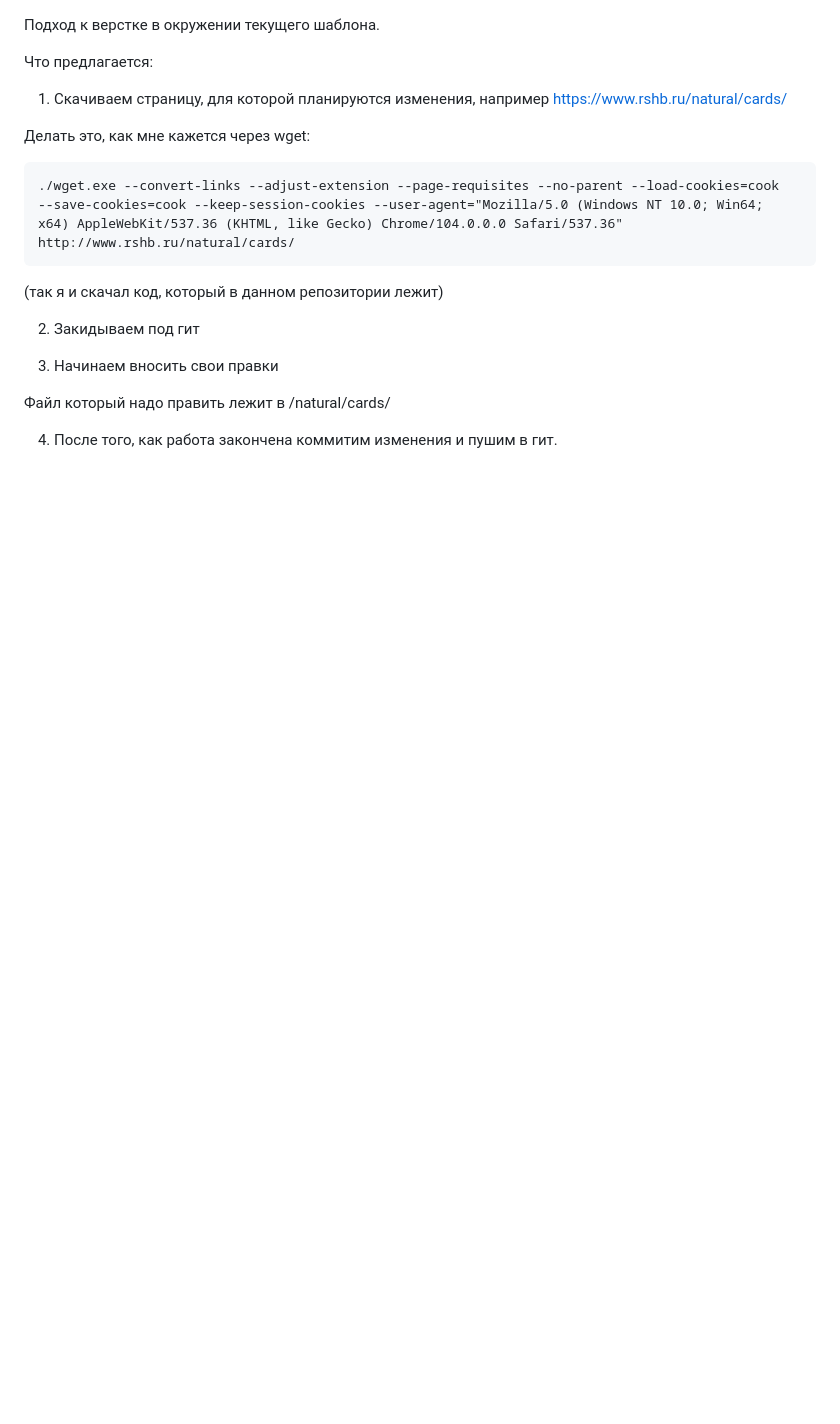
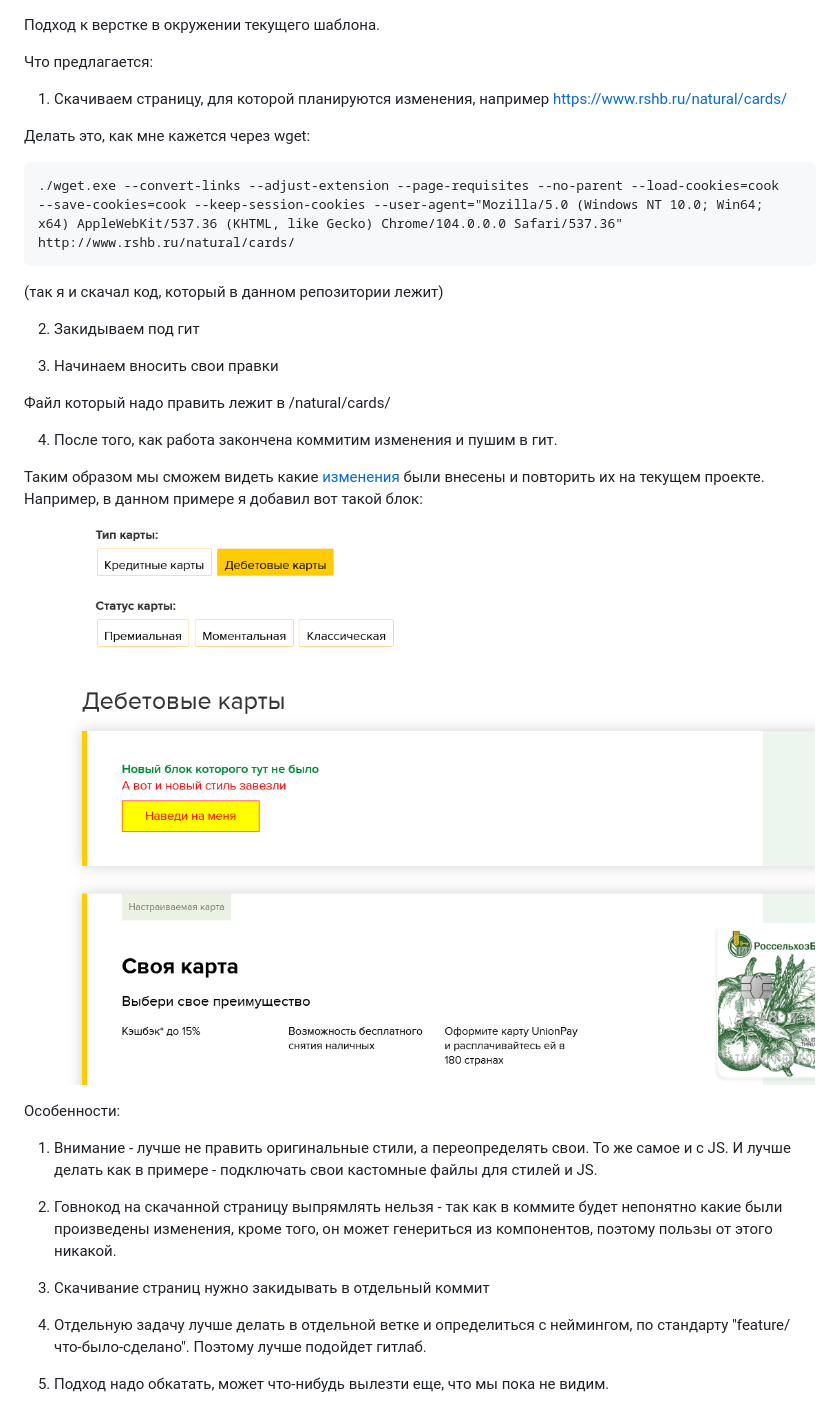
Before and after one commit to AndreyVorozhko/rshb-front-test, a Markdown page: README.MD, the part around the change. GitHub-like rendering; pictures changed too: Screenshot_35.png (added); blank space fills up the shorter version.

Commit message:
Readme additions

```diff
--- a/README.MD
+++ b/README.MD
@@ -19,3 +19,19 @@
 Файл который надо править лежит в /natural/cards/
 
 4. После того, как работа закончена коммитим изменения и пушим в гит.
+
+Таким образом мы сможем видеть какие [изменения](https://github.com/AndreyVorozhko/rshb-front-test/commits/master) были внесены и повторить их на текущем проекте. Например, в данном примере я добавил вот такой блок:
+
+![screenshot](Screenshot_35.png)
+
+Особенности:
+
+1. Внимание - лучше не править оригинальные стили, а переопределять свои. То же самое и с JS. И лучше делать как в примере - подключать свои кастомные файлы для стилей и JS.
+
+2. Говнокод на скачанной страницу выпрямлять нельзя - так как в коммите будет непонятно какие были произведены изменения, кроме того, он может генериться из компонентов, поэтому пользы от этого никакой.
+
+3. Скачивание страниц нужно закидывать в отдельный коммит
+
+4. Отдельную задачу лучше делать в отдельной ветке и определиться с неймингом, по стандарту "feature/что-было-сделано". Поэтому лучше подойдет гитлаб.
+
+5. Подход надо обкатать, может что-нибудь вылезти еще, что мы пока не видим.
```
